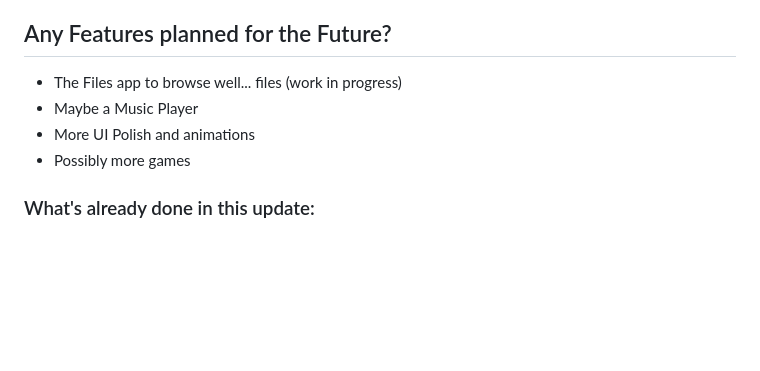
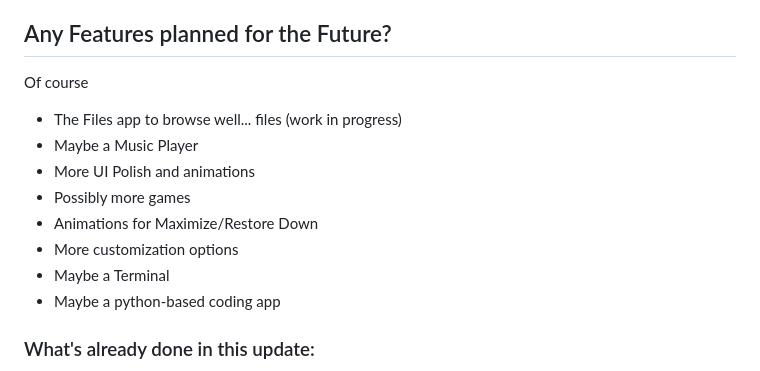
Before and after one commit to TonyStark965-404/Fluetro-OS, a Markdown page: README.md, the part around the change. Drawn GitHub-style; blank space fills up the shorter version.

Commit message:
Update README with future features and current status
Added planned features and updates to the README.

```diff
--- a/README.md
+++ b/README.md
@@ -61,10 +61,16 @@ Fluetro OS is built with HTML, CSS and JavaScript, where the Memo content, Weath
 - [One UI MASTER](https://www.reddit.com/user/EmergencyMelodic9443/) for the AI Brief app
 
 ## Any Features planned for the Future?
+Of course
 - The Files app to browse well... files (work in progress)
 - Maybe a Music Player
 - More UI Polish and animations
 - Possibly more games
+- Animations for Maximize/Restore Down
+- More customization options
+- Maybe a Terminal
+- Maybe a python-based coding app
+
 ### What's already done in this update:
 - Games
 - A working Browser (work in progress)
```
